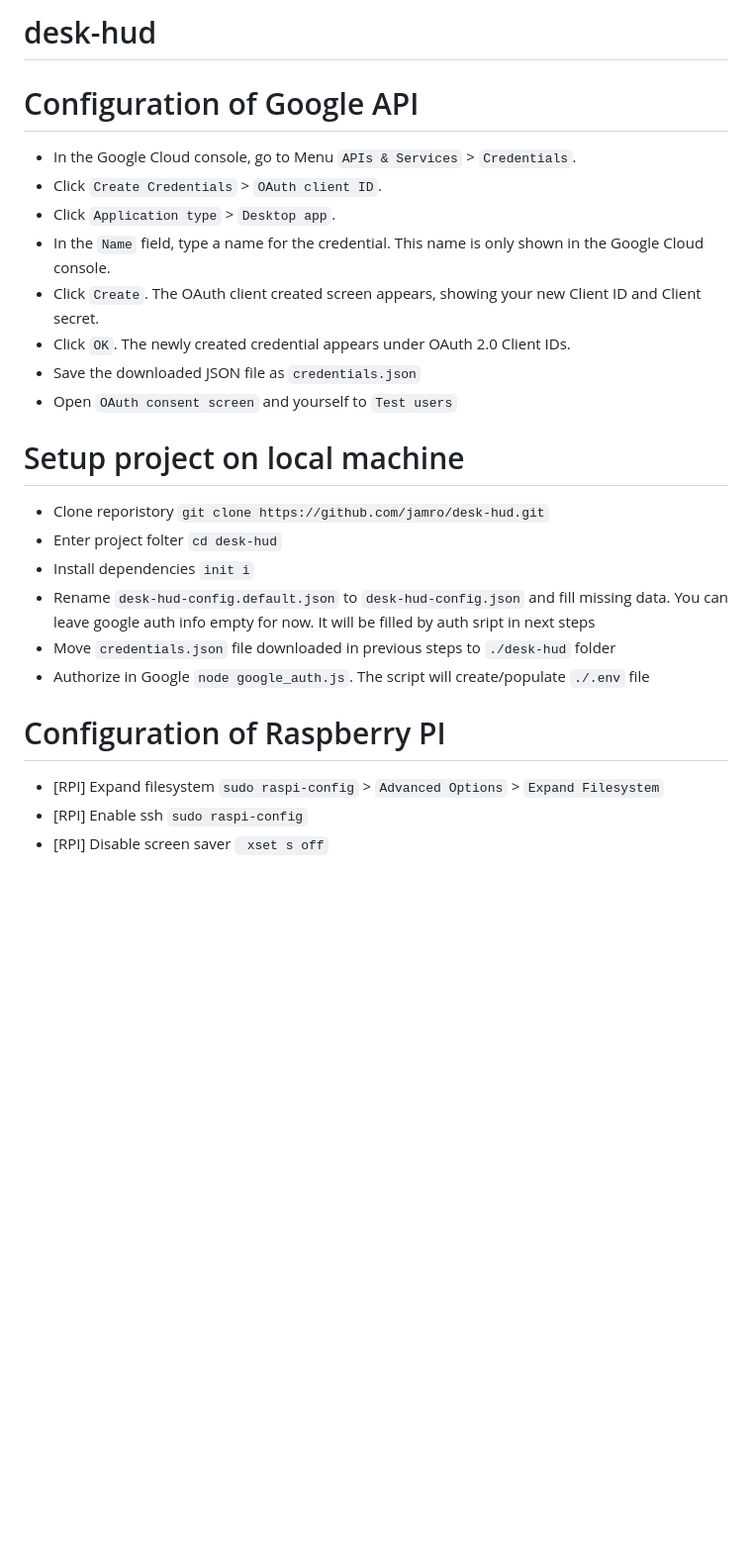
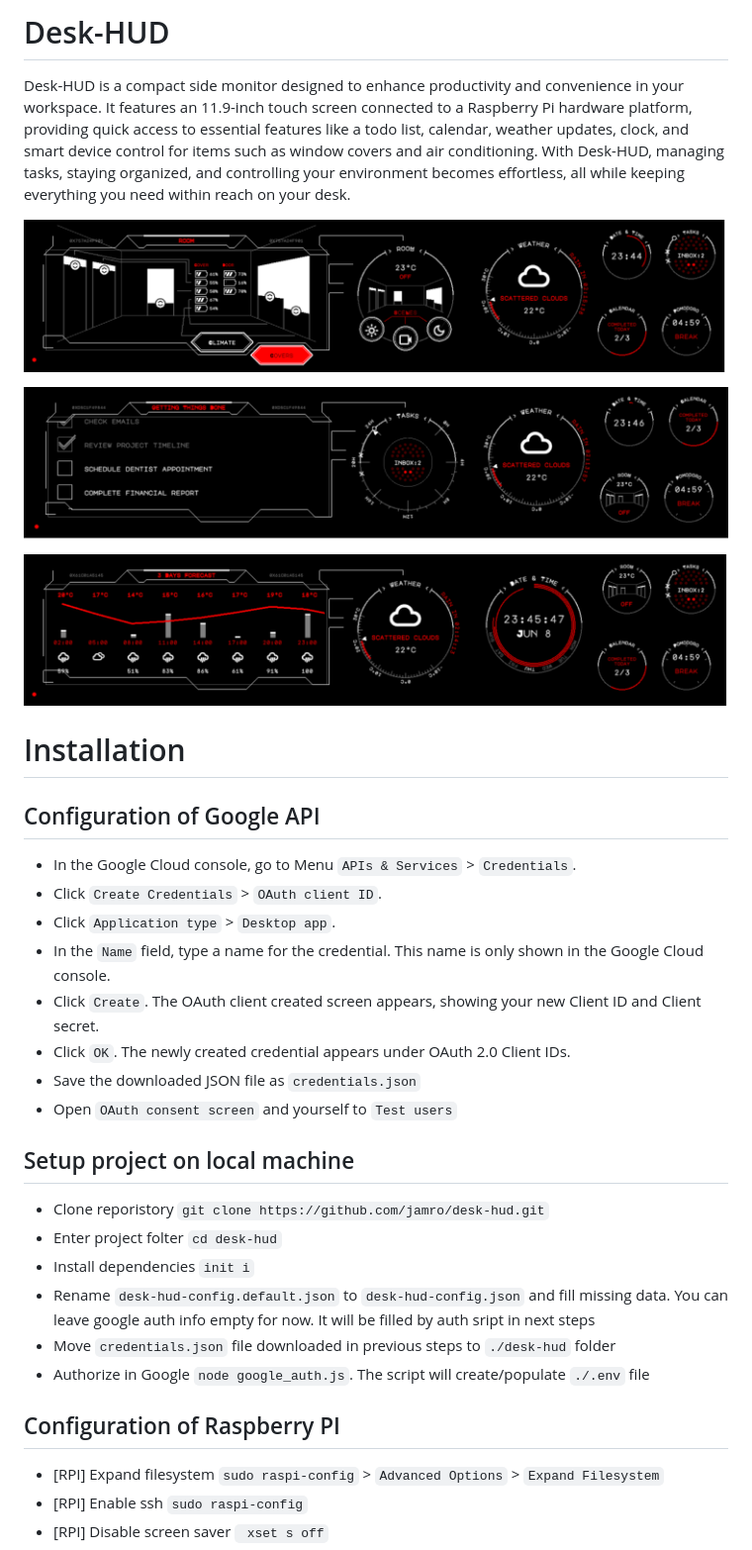
Before and after one commit to jamro/desk-hud, a Markdown page: README.md, the part around the change. Shown: that part at 99% size. GitHub-like rendering; pictures changed too: doc/room_preview.png (added), doc/todo_preview.png (added), doc/weather_preview.png (added); blank space fills up the shorter version.

Commit message:
docs: add screenshots and project description

```diff
--- a/README.md
+++ b/README.md
@@ -1,6 +1,16 @@
-# desk-hud
+# Desk-HUD
 
-# Configuration of Google API
+Desk-HUD is a compact side monitor designed to enhance productivity and convenience in your workspace. It features an 11.9-inch touch screen connected to a Raspberry Pi hardware platform, providing quick access to essential features like a todo list, calendar, weather updates, clock, and smart device control for items such as window covers and air conditioning. With Desk-HUD, managing tasks, staying organized, and controlling your environment becomes effortless, all while keeping everything you need within reach on your desk.
+
+![Room Control Preview](doc/room_preview.png)
+
+![Todo List Preview](doc/todo_preview.png)
+
+![Weather Widget Preview](doc/weather_preview.png)
+
+# Installation
+
+## Configuration of Google API
 
 - In the Google Cloud console, go to Menu `APIs & Services` > `Credentials`.
 - Click `Create Credentials` > `OAuth client ID`.
@@ -11,7 +21,7 @@
 - Save the downloaded JSON file as `credentials.json`
 - Open `OAuth consent screen` and yourself to `Test users`
 
-# Setup project on local machine
+## Setup project on local machine
 
 - Clone reporistory `git clone https://github.com/jamro/desk-hud.git`
 - Enter project folter `cd desk-hud`
@@ -20,7 +30,7 @@
 - Move `credentials.json` file downloaded in previous steps to `./desk-hud` folder
 - Authorize in Google `node google_auth.js`. The script will create/populate `./.env` file
 
-# Configuration of Raspberry PI
+## Configuration of Raspberry PI
 
 - [RPI] Expand filesystem `sudo raspi-config` > `Advanced Options` > `Expand Filesystem`
 - [RPI] Enable ssh `sudo raspi-config`
```
Also changed, not shown: 1 other file.
